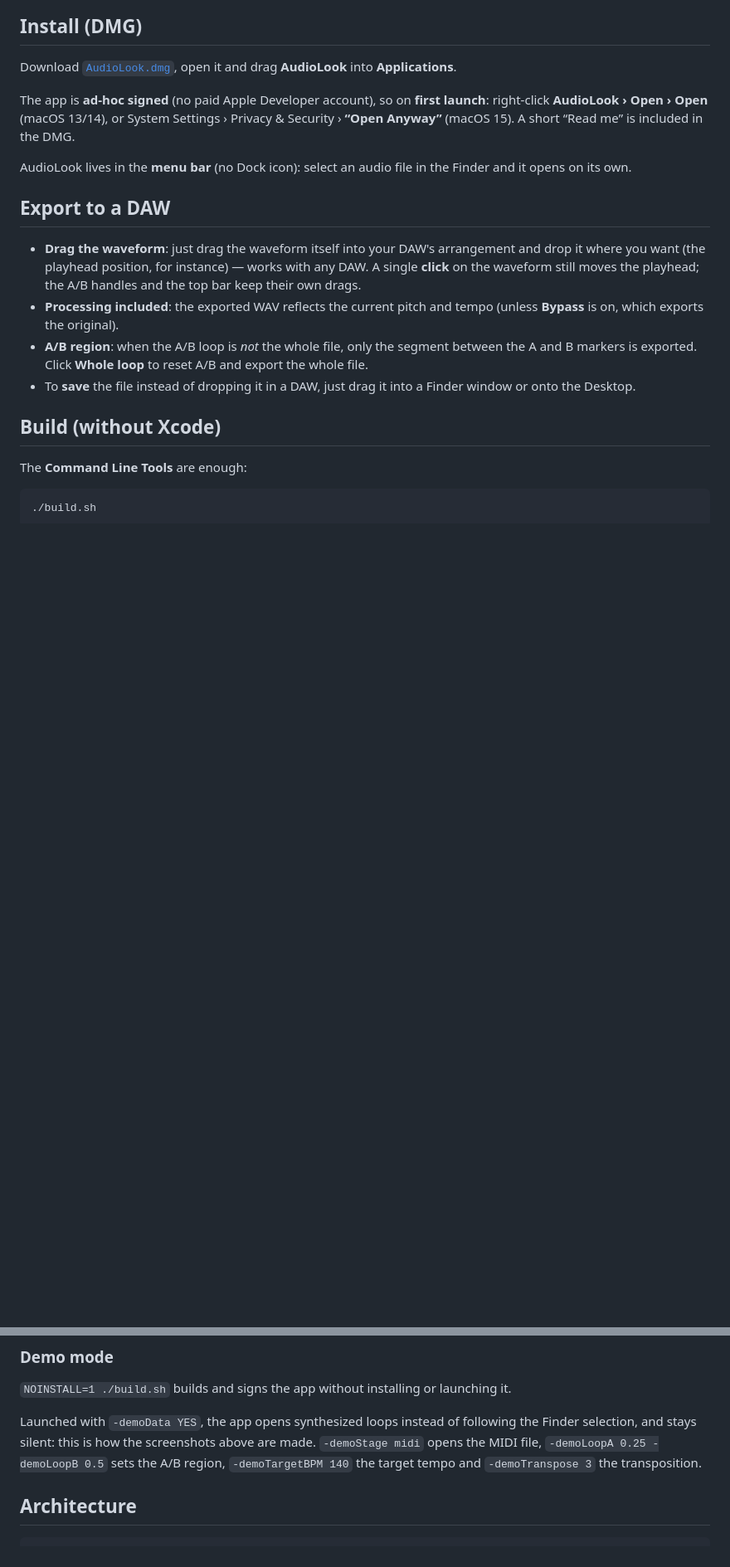
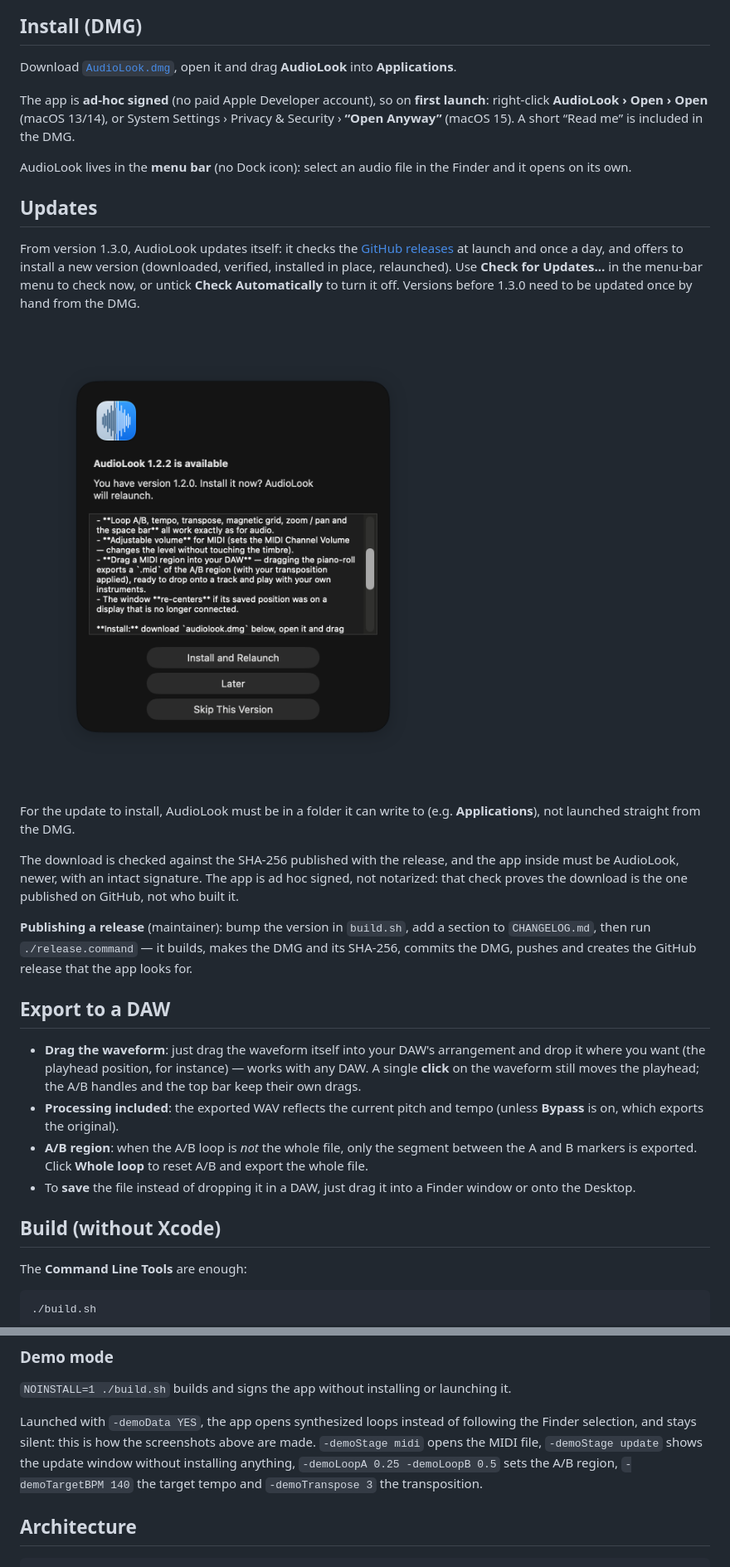
Before and after one commit to blckdvc/AudioLook, a Markdown page: README.md, 2 parts joined by grey strips. Shown at 83% size. GitHub-like rendering; pictures changed too: docs/screenshot-update.png (added); blank space fills up the shorter version.

Commit message:
Add automatic updates from GitHub releases (1.3.0)
Co-Authored-By: Claude Fable 5.2 <noreply@anthropic.com>

```diff
--- a/README.md
+++ b/README.md
@@ -65,6 +65,27 @@ right-click **AudioLook › Open › Open** (macOS 13/14), or System Settings
 AudioLook lives in the **menu bar** (no Dock icon): select an audio file in the Finder and it
 opens on its own.
 
+## Updates
+
+From version 1.3.0, AudioLook updates itself: it checks the
+[GitHub releases](https://github.com/blckdvc/AudioLook/releases) at launch and once a day, and
+offers to install a new version (downloaded, verified, installed in place, relaunched).
+Use **Check for Updates…** in the menu-bar menu to check now, or untick **Check Automatically**
+to turn it off. Versions before 1.3.0 need to be updated once by hand from the DMG.
+
+![AudioLook — a new version is available, with its release notes](docs/screenshot-update.png)
+
+For the update to install, AudioLook must be in a folder it can write to (e.g. **Applications**),
+not launched straight from the DMG.
+
+The download is checked against the SHA-256 published with the release, and the app inside
+must be AudioLook, newer, with an intact signature. The app is ad hoc signed, not notarized:
+that check proves the download is the one published on GitHub, not who built it.
+
+**Publishing a release** (maintainer): bump the version in `build.sh`, add a section to
+`CHANGELOG.md`, then run `./release.command` — it builds, makes the DMG and its SHA-256,
+commits the DMG, pushes and creates the GitHub release that the app looks for.
+
 ## Export to a DAW
 
 - **Drag the waveform**: just drag the waveform itself into your DAW's arrangement and drop it
@@ -95,7 +116,7 @@ To build the DMG: `./makedmg.command` (produces `AudioLook.dmg`).
 
 `NOINSTALL=1 ./build.sh` builds and signs the app without installing or launching it.
 
-Launched with `-demoData YES`, the app opens synthesized loops instead of following the Finder selection, and stays silent: this is how the screenshots above are made. `-demoStage midi` opens the MIDI file, `-demoLoopA 0.25 -demoLoopB 0.5` sets the A/B region, `-demoTargetBPM 140` the target tempo and `-demoTranspose 3` the transposition.
+Launched with `-demoData YES`, the app opens synthesized loops instead of following the Finder selection, and stays silent: this is how the screenshots above are made. `-demoStage midi` opens the MIDI file, `-demoStage update` shows the update window without installing anything, `-demoLoopA 0.25 -demoLoopB 0.5` sets the A/B region, `-demoTargetBPM 140` the target tempo and `-demoTranspose 3` the transposition.
 
 ## Architecture
 
```
Also changed, not shown: CHANGELOG.md (+7 -2 lines), 7 other files.
